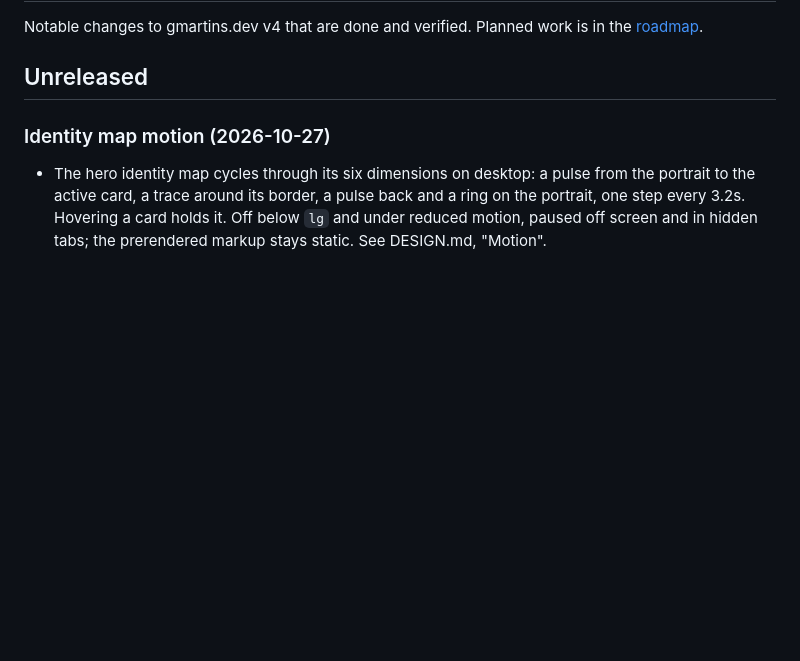
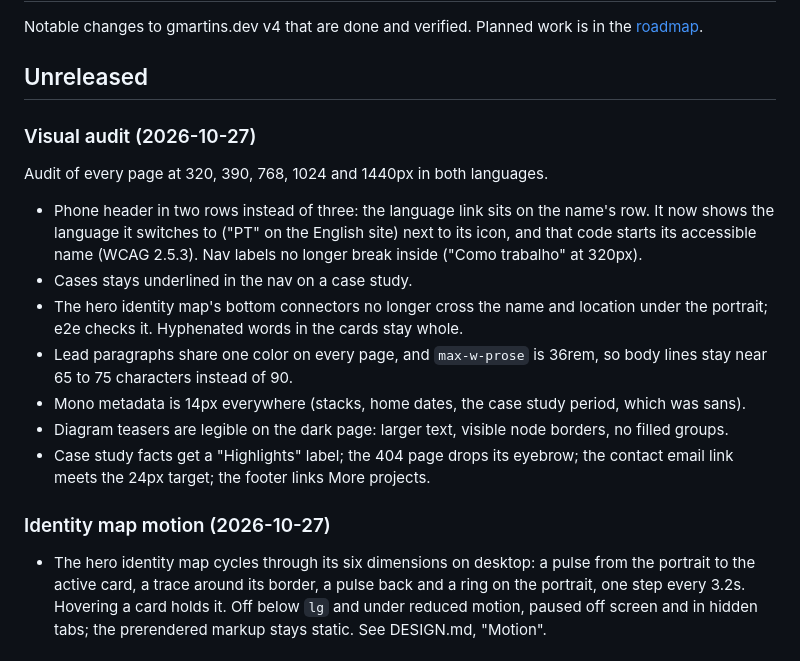
Before and after one commit to gmartins-dev/portfolio-v4, a Markdown page: CHANGELOG.md, the part around the change. Rendered like a GitHub page; blank space fills up the shorter version.

```diff
--- a/CHANGELOG.md
+++ b/CHANGELOG.md
@@ -4,6 +4,29 @@ Notable changes to gmartins.dev v4 that are done and verified. Planned work
 is in the [roadmap](ROADMAP.md).
 
 ## Unreleased
+
+### Visual audit (2026-10-27)
+
+Audit of every page at 320, 390, 768, 1024 and 1440px in both languages.
+
+- Phone header in two rows instead of three: the language link sits on
+  the name's row. It now shows the language it switches to ("PT" on the
+  English site) next to its icon, and that code starts its accessible
+  name (WCAG 2.5.3). Nav labels no longer break inside ("Como trabalho"
+  at 320px).
+- Cases stays underlined in the nav on a case study.
+- The hero identity map's bottom connectors no longer cross the name and
+  location under the portrait; e2e checks it. Hyphenated words in the
+  cards stay whole.
+- Lead paragraphs share one color on every page, and `max-w-prose` is
+  36rem, so body lines stay near 65 to 75 characters instead of 90.
+- Mono metadata is 14px everywhere (stacks, home dates, the case study
+  period, which was sans).
+- Diagram teasers are legible on the dark page: larger text, visible node
+  borders, no filled groups.
+- Case study facts get a "Highlights" label; the 404 page drops its
+  eyebrow; the contact email link meets the 24px target; the footer links
+  More projects.
 
 ### Identity map motion (2026-10-27)
 
```
Also changed, not shown: DESIGN.md (+30 -11 lines).
